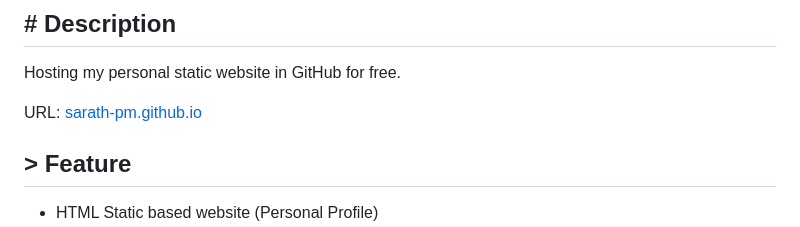
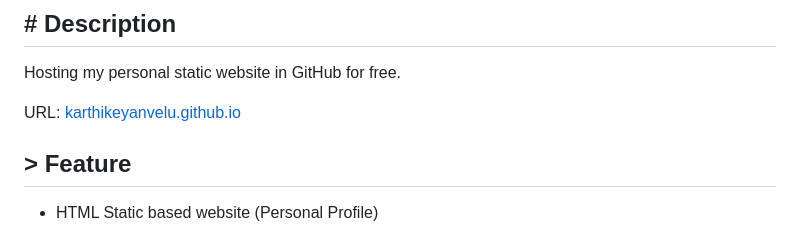
Before and after one commit to karthikeyanvelu/karthikeyan-website, a Markdown page: README.md, the part around one of its changes. GitHub-like rendering.

```diff
--- a/README.md
+++ b/README.md
@@ -1,7 +1,7 @@
 ## # Description
 Hosting my personal static website in GitHub for free.
 
-URL: [sarath-pm.github.io](https://karthikeyanvelu.github.io/)
+URL: [karthikeyanvelu.github.io](https://karthikeyanvelu.github.io/karthikeyan-website/)
 
 ## > Feature
 - HTML Static based website (Personal Profile)
```
Also changed, not shown: other parts of README.md (+1 -1 lines).
